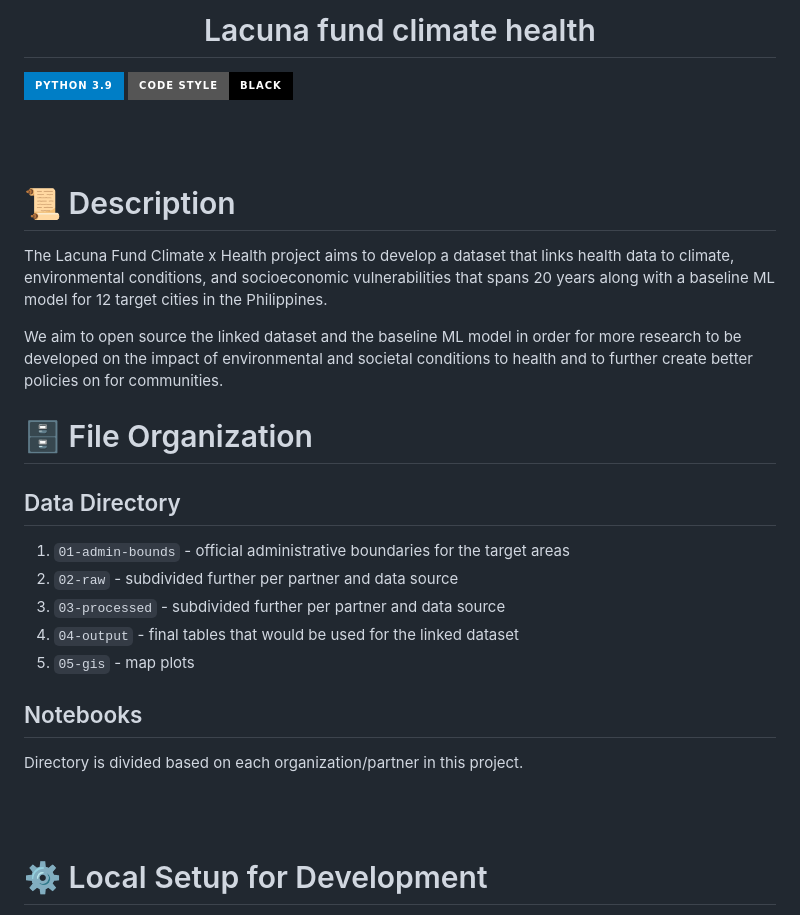
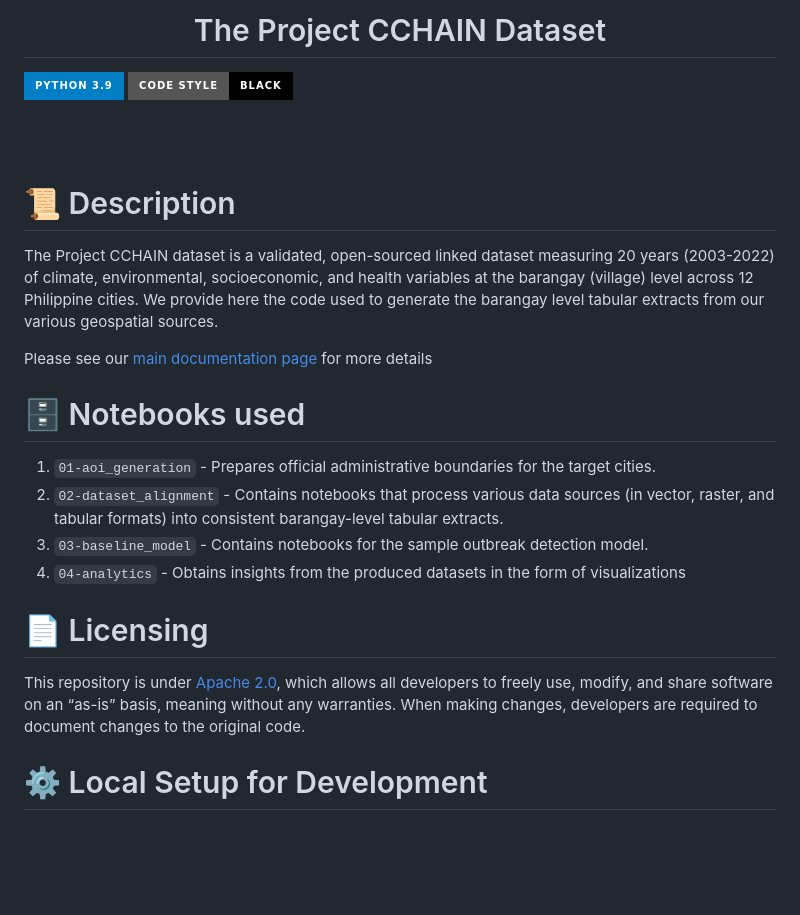
Before and after one commit to thinkingmachines/project-cchain, a Markdown page: README.md, the part around the change. GitHub-like rendering; badges without logos; blank space fills up the shorter version.

```diff
--- a/README.md
+++ b/README.md
@@ -1,6 +1,6 @@
 <div align="center">
 
-# Lacuna fund climate health
+# The Project CCHAIN Dataset
 
 </div>
 
@@ -13,27 +13,22 @@
 
 # 📜 Description
 
-The Lacuna Fund Climate x Health project aims to develop a dataset that links health data to climate, environmental conditions, and socioeconomic vulnerabilities that spans 20 years along with a baseline ML model for 12 target cities in the Philippines.
+The Project CCHAIN dataset is a validated, open-sourced linked dataset measuring 20 years (2003-2022) of climate, environmental, socioeconomic, and health variables at the barangay (village) level across 12 Philippine cities.
+We provide here the code used to generate the barangay level tabular extracts from our various geospatial sources.
 
-We aim to open source the linked dataset and the baseline ML model in order for more research to be developed on the impact of environmental and societal conditions to health and to further create better policies on for communities.
+Please see our [main documentation page](https://thinkingmachines.github.io/project-cchain) for more details
 
-# 🗄 File Organization
+# 🗄 Notebooks used
 
-## Data Directory
+1. `01-aoi_generation` - Prepares official administrative boundaries for the target cities.
+2. `02-dataset_alignment` - Contains notebooks that process various data sources (in vector, raster, and tabular formats) into consistent barangay-level tabular extracts.
+3. `03-baseline_model` - Contains notebooks for the sample outbreak detection model.
+4. `04-analytics` - Obtains insights from the produced datasets in the form of visualizations
 
-1. `01-admin-bounds` - official administrative boundaries for the target areas
-2. `02-raw` - subdivided further per partner and data source
-3. `03-processed` - subdivided further per partner and data source
-4. `04-output` - final tables that would be used for the linked dataset
-5. `05-gis` - map plots
+# 📄 Licensing
 
-## Notebooks
-
-Directory is divided based on each organization/partner in this project.
-
-<br/>
-<br/>
-
+This repository is under [Apache 2.0](https://www.apache.org/licenses/LICENSE-2.0), which allows all developers to freely use, modify, and share software on an “as-is” basis, meaning without any warranties.
+When making changes, developers are required to document changes to the original code.
 
 # ⚙️ Local Setup for Development
 
```
